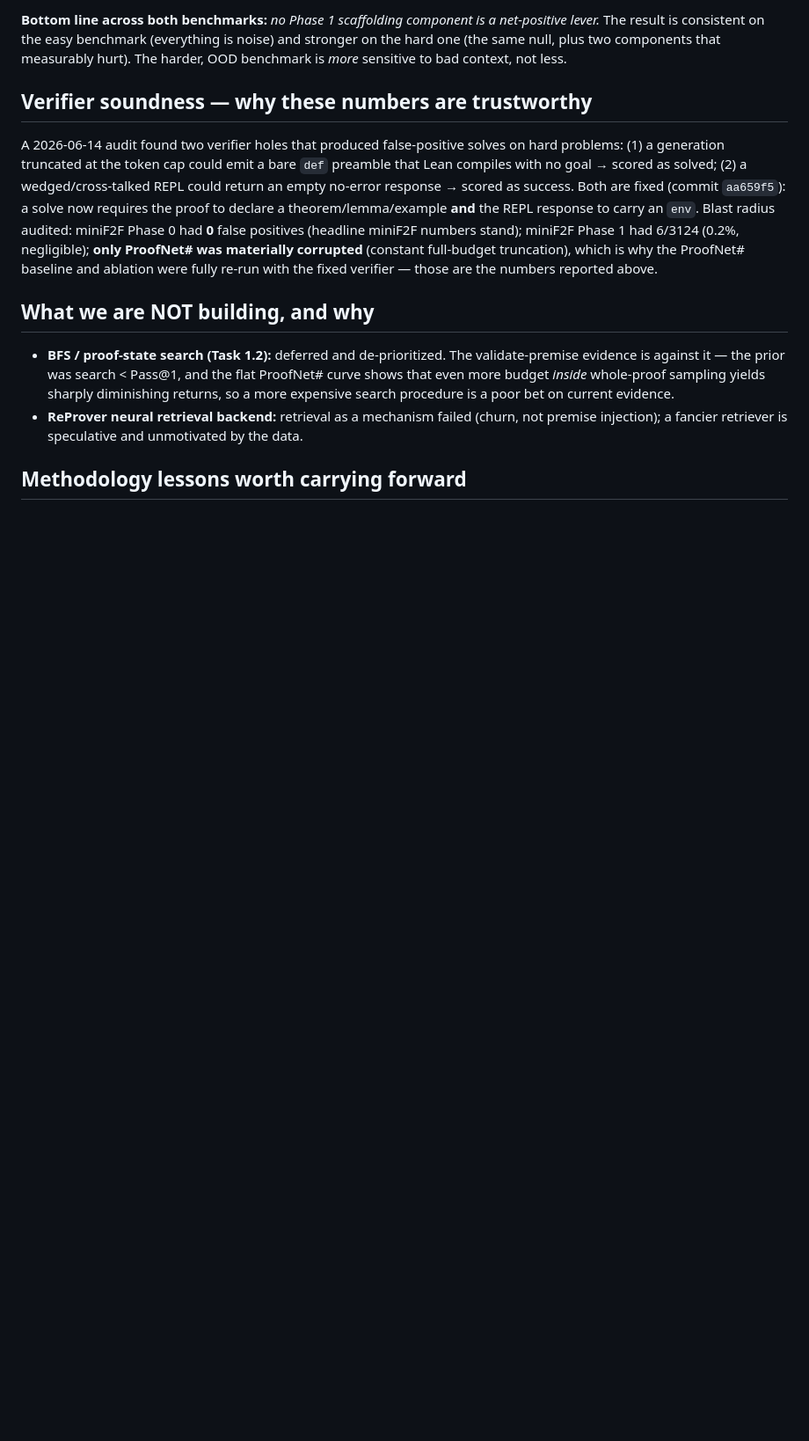
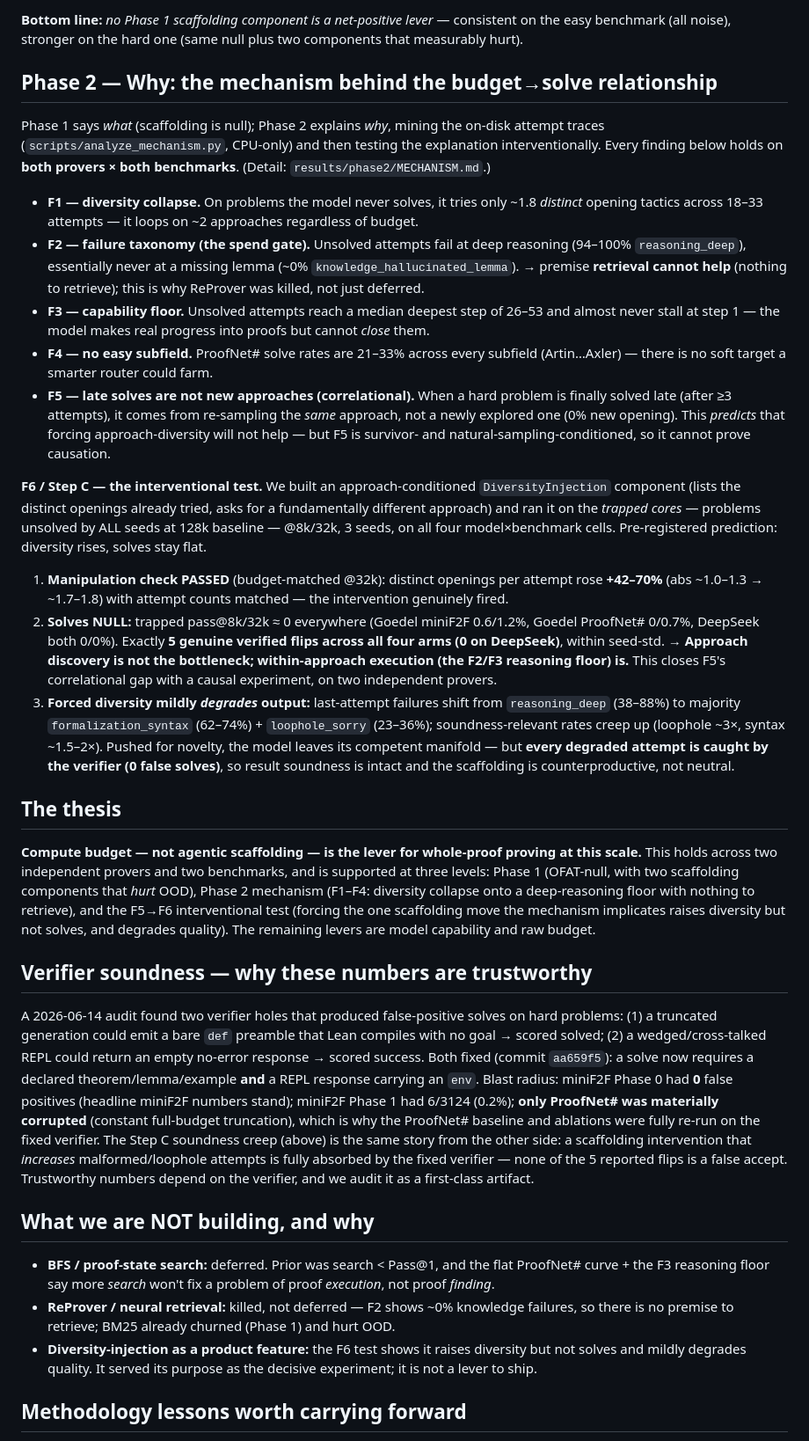
Before and after one commit to zacharyzusin/atp-budget-study, a Markdown page: SYNTHESIS.md, the part around one of its changes. Shown at 88% size. Rendered like a GitHub page; blank space fills up the shorter version.

```diff
--- a/SYNTHESIS.md
+++ b/SYNTHESIS.md
@@ -69,29 +71,74 @@ the model is out of its depth.
 
-**Bottom line across both benchmarks:** *no Phase 1 scaffolding component is a net-positive lever.* The
-result is consistent on the easy benchmark (everything is noise) and stronger on the hard one (the same
-null, plus two components that measurably hurt). The harder, OOD benchmark is *more* sensitive to bad
-context, not less.
+**Bottom line:** *no Phase 1 scaffolding component is a net-positive lever* — consistent on the easy
+benchmark (all noise), stronger on the hard one (same null plus two components that measurably hurt).
+
+## Phase 2 — Why: the mechanism behind the budget→solve relationship
+
+Phase 1 says *what* (scaffolding is null); Phase 2 explains *why*, mining the on-disk attempt traces
+(`scripts/analyze_mechanism.py`, CPU-only) and then testing the explanation interventionally. Every
+finding below holds on **both provers × both benchmarks**. (Detail: `results/phase2/MECHANISM.md`.)
+
+- **F1 — diversity collapse.** On problems the model never solves, it tries only ~1.8 *distinct* opening
+  tactics across 18–33 attempts — it loops on ~2 approaches regardless of budget.
+- **F2 — failure taxonomy (the spend gate).** Unsolved attempts fail at deep reasoning (94–100%
+  `reasoning_deep`), essentially never at a missing lemma (~0% `knowledge_hallucinated_lemma`). → premise
+  **retrieval cannot help** (nothing to retrieve); this is why ReProver was killed, not just deferred.
+- **F3 — capability floor.** Unsolved attempts reach a median deepest step of 26–53 and almost never stall
+  at step 1 — the model makes real progress into proofs but cannot *close* them.
+- **F4 — no easy subfield.** ProofNet# solve rates are 21–33% across every subfield (Artin…Axler) — there
+  is no soft target a smarter router could farm.
+- **F5 — late solves are not new approaches (correlational).** When a hard problem is finally solved late
+  (after ≥3 attempts), it comes from re-sampling the *same* approach, not a newly explored one (0% new
+  opening). This *predicts* that forcing approach-diversity will not help — but F5 is survivor- and
+  natural-sampling-conditioned, so it cannot prove causation.
+
+**F6 / Step C — the interventional test.** We built an approach-conditioned `DiversityInjection`
+component (lists the distinct openings already tried, asks for a fundamentally different approach) and ran
+it on the *trapped cores* — problems unsolved by ALL seeds at 128k baseline — @8k/32k, 3 seeds, on all
+four model×benchmark cells. Pre-registered prediction: diversity rises, solves stay flat.
+
+1. **Manipulation check PASSED** (budget-matched @32k): distinct openings per attempt rose **+42–70%**
+   (abs ~1.0–1.3 → ~1.7–1.8) with attempt counts matched — the intervention genuinely fired.
+2. **Solves NULL:** trapped pass@8k/32k ≈ 0 everywhere (Goedel miniF2F 0.6/1.2%, Goedel ProofNet# 0/0.7%,
+   DeepSeek both 0/0%). Exactly **5 genuine verified flips across all four arms (0 on DeepSeek)**, within
+   seed-std. → **Approach discovery is not the bottleneck; within-approach execution (the F2/F3 reasoning
+   floor) is.** This closes F5's correlational gap with a causal experiment, on two independent provers.
+3. **Forced diversity mildly *degrades* output:** last-attempt failures shift from `reasoning_deep`
+   (38–88%) to majority `formalization_syntax` (62–74%) + `loophole_sorry` (23–36%); soundness-relevant
+   rates creep up (loophole ~3×, syntax ~1.5–2×). Pushed for novelty, the model leaves its competent
+   manifold — but **every degraded attempt is caught by the verifier (0 false solves)**, so result
+   soundness is intact and the scaffolding is counterproductive, not neutral.
+
+## The thesis
+
+**Compute budget — not agentic scaffolding — is the lever for whole-proof proving at this scale.** This
+holds across two independent provers and two benchmarks, and is supported at three levels: Phase 1
+(OFAT-null, with two scaffolding components that *hurt* OOD), Phase 2 mechanism (F1–F4: diversity collapse
+onto a deep-reasoning floor with nothing to retrieve), and the F5→F6 interventional test (forcing the one
+scaffolding move the mechanism implicates raises diversity but not solves, and degrades quality). The
+remaining levers are model capability and raw budget.
 
 ## Verifier soundness — why these numbers are trustworthy
 
-A 2026-06-14 audit found two verifier holes that produced false-positive solves on hard problems:
-(1) a generation truncated at the token cap could emit a bare `def` preamble that Lean compiles with no
-goal → scored as solved; (2) a wedged/cross-talked REPL could return an empty no-error response →
-scored as success. Both are fixed (commit `aa659f5`): a solve now requires the proof to declare a
-theorem/lemma/example **and** the REPL response to carry an `env`. Blast radius audited: miniF2F Phase 0
-had **0** false positives (headline miniF2F numbers stand); miniF2F Phase 1 had 6/3124 (0.2%,
-negligible); **only ProofNet# was materially corrupted** (constant full-budget truncation), which is why
-the ProofNet# baseline and ablation were fully re-run with the fixed verifier — those are the numbers
-reported above.
+A 2026-06-14 audit found two verifier holes that produced false-positive solves on hard problems: (1) a
+truncated generation could emit a bare `def` preamble that Lean compiles with no goal → scored solved; (2)
+a wedged/cross-talked REPL could return an empty no-error response → scored success. Both fixed (commit
+`aa659f5`): a solve now requires a declared theorem/lemma/example **and** a REPL response carrying an
+`env`. Blast radius: miniF2F Phase 0 had **0** false positives (headline miniF2F numbers stand); miniF2F
+Phase 1 had 6/3124 (0.2%); **only ProofNet# was materially corrupted** (constant full-budget truncation),
+which is why the ProofNet# baseline and ablations were fully re-run on the fixed verifier. The Step C
+soundness creep (above) is the same story from the other side: a scaffolding intervention that *increases*
+malformed/loophole attempts is fully absorbed by the fixed verifier — none of the 5 reported flips is a
+false accept. Trustworthy numbers depend on the verifier, and we audit it as a first-class artifact.
 
 ## What we are NOT building, and why
 
-- **BFS / proof-state search (Task 1.2):** deferred and de-prioritized. The validate-premise evidence is
-  against it — the prior was search < Pass@1, and the flat ProofNet# curve shows that even more budget
-  *inside* whole-proof sampling yields sharply diminishing returns, so a more expensive search procedure
-  is a poor bet on current evidence.
-- **ReProver neural retrieval backend:** retrieval as a mechanism failed (churn, not premise injection);
-  a fancier retriever is speculative and unmotivated by the data.
+- **BFS / proof-state search:** deferred. Prior was search < Pass@1, and the flat ProofNet# curve + the
+  F3 reasoning floor say more *search* won't fix a problem of proof *execution*, not proof *finding*.
+- **ReProver / neural retrieval:** killed, not deferred — F2 shows ~0% knowledge failures, so there is no
+  premise to retrieve; BM25 already churned (Phase 1) and hurt OOD.
+- **Diversity-injection as a product feature:** the F6 test shows it raises diversity but not solves and
+  mildly degrades quality. It served its purpose as the decisive experiment; it is not a lever to ship.
 
 ## Methodology lessons worth carrying forward
 
```
Also changed, not shown: other parts of SYNTHESIS.md (+59 -53 lines).
